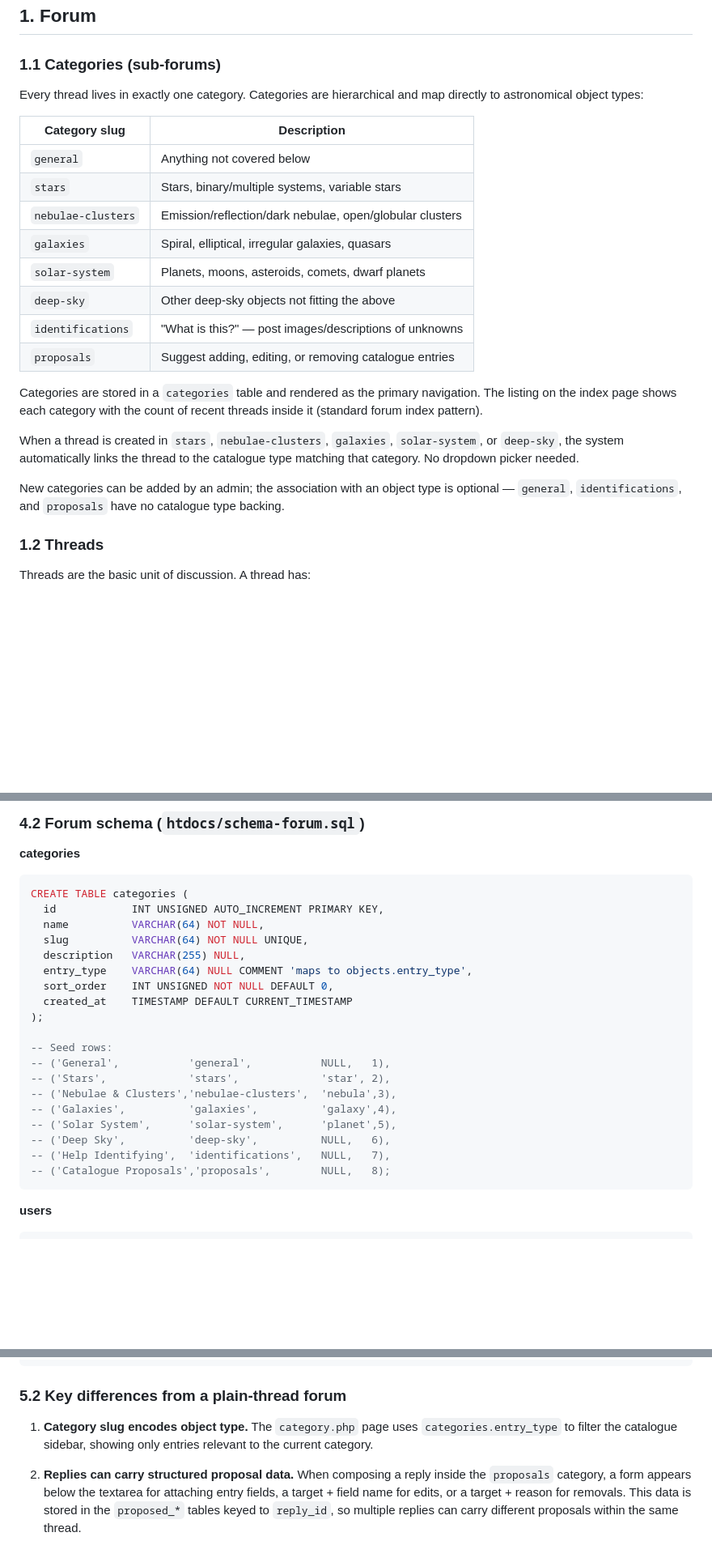
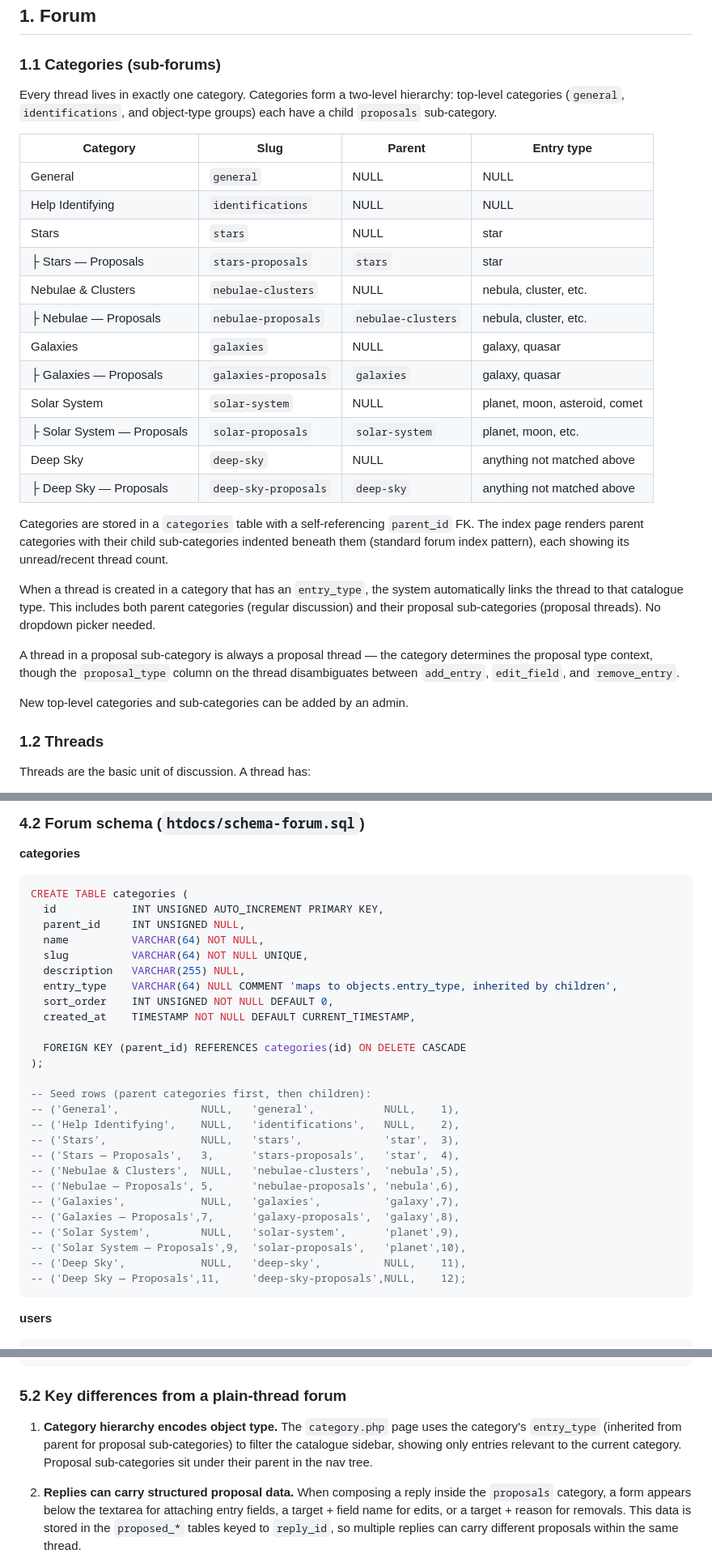
Before and after one commit to machinerohan/astronomical-db, a Markdown page: SPEC.md, 3 parts joined by grey strips. Shown at 81% size. GitHub-like rendering; blank space fills up the shorter version.

Commit message:
Nested categories: each object-type category has a child proposals sub-category

````diff
--- a/SPEC.md
+++ b/SPEC.md
@@ -11,32 +11,41 @@ to the catalogue itself.
 
 ### 1.1 Categories (sub-forums)
 
-Every thread lives in exactly one category. Categories are hierarchical
-and map directly to astronomical object types:
+Every thread lives in exactly one category. Categories form a
+two-level hierarchy: top-level categories (`general`, `identifications`,
+and object-type groups) each have a child `proposals` sub-category.
 
-| Category slug       | Description                                                |
-|---------------------|------------------------------------------------------------|
-| `general`           | Anything not covered below                                 |
-| `stars`             | Stars, binary/multiple systems, variable stars             |
-| `nebulae-clusters`  | Emission/reflection/dark nebulae, open/globular clusters   |
-| `galaxies`          | Spiral, elliptical, irregular galaxies, quasars            |
-| `solar-system`      | Planets, moons, asteroids, comets, dwarf planets           |
-| `deep-sky`          | Other deep-sky objects not fitting the above               |
-| `identifications`   | "What is this?" — post images/descriptions of unknowns     |
-| `proposals`         | Suggest adding, editing, or removing catalogue entries     |
+| Category                  | Slug                 | Parent   | Entry type                     |
+|---------------------------|----------------------|----------|--------------------------------|
+| General                   | `general`            | NULL     | NULL                           |
+| Help Identifying          | `identifications`    | NULL     | NULL                           |
+| Stars                     | `stars`              | NULL     | star                           |
+| ├ Stars — Proposals       | `stars-proposals`    | `stars`  | star                           |
+| Nebulae & Clusters        | `nebulae-clusters`   | NULL     | nebula, cluster, etc.          |
+| ├ Nebulae — Proposals     | `nebulae-proposals`  | `nebulae-clusters` | nebula, cluster, etc.|
+| Galaxies                  | `galaxies`           | NULL     | galaxy, quasar                 |
+| ├ Galaxies — Proposals    | `galaxies-proposals` | `galaxies` | galaxy, quasar               |
+| Solar System              | `solar-system`       | NULL     | planet, moon, asteroid, comet  |
+| ├ Solar System — Proposals| `solar-proposals`    | `solar-system` | planet, moon, etc.       |
+| Deep Sky                  | `deep-sky`           | NULL     | anything not matched above     |
+| ├ Deep Sky — Proposals    | `deep-sky-proposals` | `deep-sky` | anything not matched above   |
 
-Categories are stored in a `categories` table and rendered as the
-primary navigation. The listing on the index page shows each category
-with the count of recent threads inside it (standard forum index
-pattern).
+Categories are stored in a `categories` table with a self-referencing
+`parent_id` FK. The index page renders parent categories with their
+child sub-categories indented beneath them (standard forum index
+pattern), each showing its unread/recent thread count.
 
-When a thread is created in `stars`, `nebulae-clusters`, `galaxies`,
-`solar-system`, or `deep-sky`, the system automatically links the thread
-to the catalogue type matching that category. No dropdown picker needed.
+When a thread is created in a category that has an `entry_type`, the
+system automatically links the thread to that catalogue type. This
+includes both parent categories (regular discussion) and their proposal
+sub-categories (proposal threads). No dropdown picker needed.
 
-New categories can be added by an admin; the association with an object
-type is optional — `general`, `identifications`, and `proposals` have
-no catalogue type backing.
+A thread in a proposal sub-category is always a proposal thread — the
+category determines the proposal type context, though the `proposal_type`
+column on the thread disambiguates between `add_entry`, `edit_field`,
+and `remove_entry`.
+
+New top-level categories and sub-categories can be added by an admin.
 
 ### 1.2 Threads
 
@@ -365,23 +379,30 @@ CREATE TABLE objects (
 ```sql
 CREATE TABLE categories (
   id            INT UNSIGNED AUTO_INCREMENT PRIMARY KEY,
+  parent_id     INT UNSIGNED NULL,
   name          VARCHAR(64) NOT NULL,
   slug          VARCHAR(64) NOT NULL UNIQUE,
   description   VARCHAR(255) NULL,
-  entry_type    VARCHAR(64) NULL COMMENT 'maps to objects.entry_type',
+  entry_type    VARCHAR(64) NULL COMMENT 'maps to objects.entry_type, inherited by children',
   sort_order    INT UNSIGNED NOT NULL DEFAULT 0,
-  created_at    TIMESTAMP DEFAULT CURRENT_TIMESTAMP
+  created_at    TIMESTAMP NOT NULL DEFAULT CURRENT_TIMESTAMP,
+
+  FOREIGN KEY (parent_id) REFERENCES categories(id) ON DELETE CASCADE
 );
 
--- Seed rows:
--- ('General',           'general',           NULL,   1),
--- ('Stars',             'stars',             'star', 2),
--- ('Nebulae & Clusters','nebulae-clusters',  'nebula',3),
--- ('Galaxies',          'galaxies',          'galaxy',4),
--- ('Solar System',      'solar-system',      'planet',5),
--- ('Deep Sky',          'deep-sky',          NULL,   6),
--- ('Help Identifying',  'identifications',   NULL,   7),
--- ('Catalogue Proposals','proposals',        NULL,   8);
+-- Seed rows (parent categories first, then children):
+-- ('General',             NULL,   'general',           NULL,    1),
+-- ('Help Identifying',    NULL,   'identifications',   NULL,    2),
+-- ('Stars',               NULL,   'stars',             'star',  3),
+-- ('Stars — Proposals',   3,      'stars-proposals',   'star',  4),
+-- ('Nebulae & Clusters',  NULL,   'nebulae-clusters',  'nebula',5),
+-- ('Nebulae — Proposals', 5,      'nebulae-proposals', 'nebula',6),
+-- ('Galaxies',            NULL,   'galaxies',          'galaxy',7),
+-- ('Galaxies — Proposals',7,      'galaxy-proposals',  'galaxy',8),
+-- ('Solar System',        NULL,   'solar-system',      'planet',9),
+-- ('Solar System — Proposals',9,  'solar-proposals',   'planet',10),
+-- ('Deep Sky',            NULL,   'deep-sky',          NULL,    11),
+-- ('Deep Sky — Proposals',11,     'deep-sky-proposals',NULL,    12);
 ```
 
 **users**
@@ -609,9 +630,11 @@ htdocs/
 
 ### 5.2 Key differences from a plain-thread forum
 
-1. **Category slug encodes object type.** The `category.php` page uses
-   `categories.entry_type` to filter the catalogue sidebar, showing
-   only entries relevant to the current category.
+1. **Category hierarchy encodes object type.** The `category.php` page
+   uses the category's `entry_type` (inherited from parent for proposal
+   sub-categories) to filter the catalogue sidebar, showing only entries
+   relevant to the current category. Proposal sub-categories sit under
+   their parent in the nav tree.
 
 2. **Replies can carry structured proposal data.** When composing a
    reply inside the `proposals` category, a form appears below the
````
Also changed, not shown: other parts of SPEC.md (+18 -13 lines).
